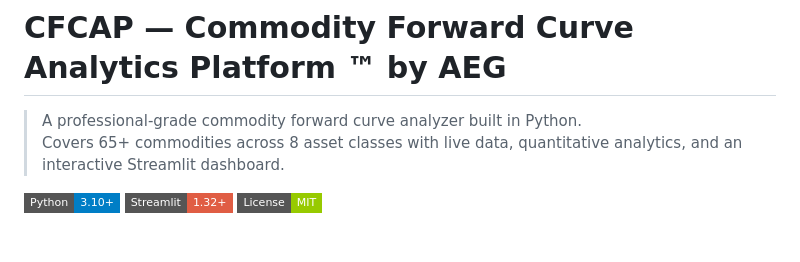
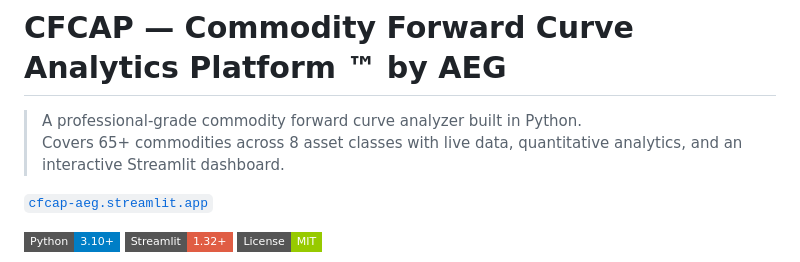
Before and after one commit to adamelgbouri/commodity-forward-curve-analytics-platform, a Markdown page: README.md, the part around the change. Rendered like a GitHub page; badges without logos; blank space fills up the shorter version.

```diff
--- a/README.md
+++ b/README.md
@@ -2,6 +2,8 @@
 
 > A professional-grade commodity forward curve analyzer built in Python.
 > Covers 65+ commodities across 8 asset classes with live data, quantitative analytics, and an interactive Streamlit dashboard.
+
+[`cfcap-aeg.streamlit.app`](https://cfcap-aeg.streamlit.app/)
 
 ![Python](https://img.shields.io/badge/Python-3.10%2B-blue?style=flat-square)
 ![Streamlit](https://img.shields.io/badge/Streamlit-1.32%2B-red?style=flat-square)
```
